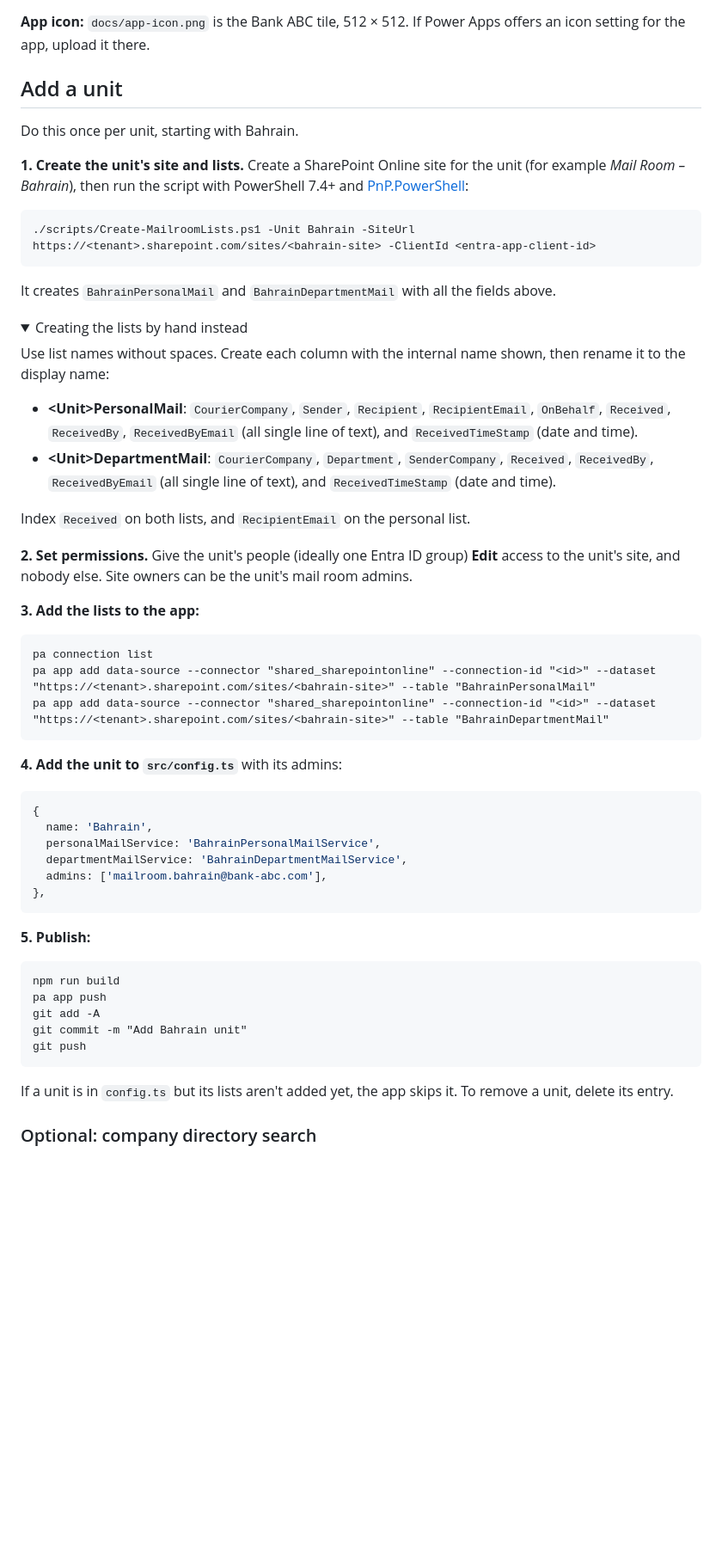
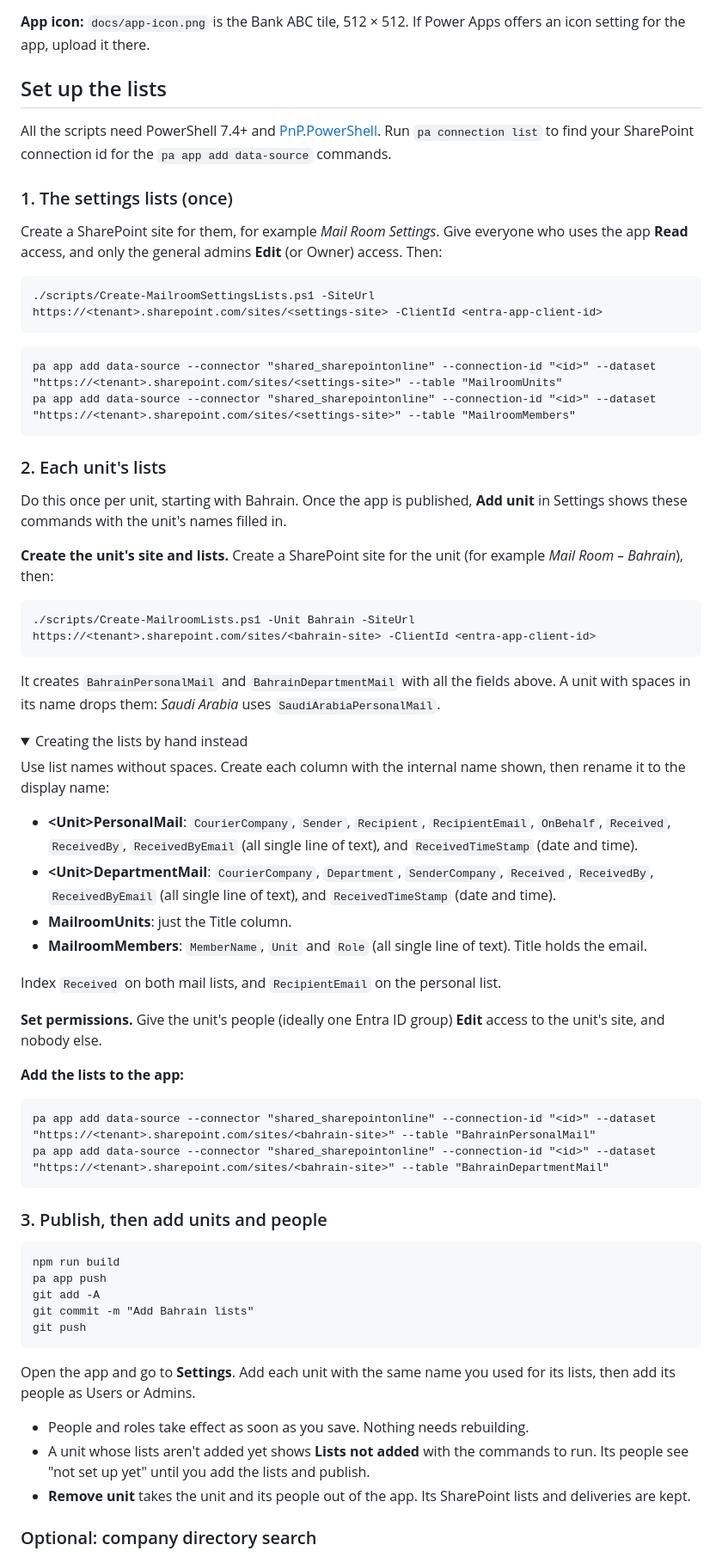
Before and after one commit to Hujairy/MailRoom, a Markdown page: README.md, the part around one of its changes. Shown at 86% size. GitHub-like rendering; folded sections open; blank space fills up the shorter version.

````diff
--- a/README.md
+++ b/README.md
@@ -73,17 +96,34 @@ If you already cloned it, run `git pull` and `npm install` in the folder instead
 
 **App icon:** `docs/app-icon.png` is the Bank ABC tile, 512 × 512. If Power Apps offers an icon setting for the app, upload it there.
 
-## Add a unit
+## Set up the lists
 
-Do this once per unit, starting with Bahrain.
+All the scripts need PowerShell 7.4+ and [PnP.PowerShell](https://pnp.github.io/powershell/). Run `pa connection list` to find your SharePoint connection id for the `pa app add data-source` commands.
 
-**1. Create the unit's site and lists.** Create a SharePoint Online site for the unit (for example *Mail Room – Bahrain*), then run the script with PowerShell 7.4+ and [PnP.PowerShell](https://pnp.github.io/powershell/):
+### 1. The settings lists (once)
+
+Create a SharePoint site for them, for example *Mail Room Settings*. Give everyone who uses the app **Read** access, and only the general admins **Edit** (or Owner) access. Then:
+
+```powershell
+./scripts/Create-MailroomSettingsLists.ps1 -SiteUrl https://<tenant>.sharepoint.com/sites/<settings-site> -ClientId <entra-app-client-id>
+```
+
+```
+pa app add data-source --connector "shared_sharepointonline" --connection-id "<id>" --dataset "https://<tenant>.sharepoint.com/sites/<settings-site>" --table "MailroomUnits"
+pa app add data-source --connector "shared_sharepointonline" --connection-id "<id>" --dataset "https://<tenant>.sharepoint.com/sites/<settings-site>" --table "MailroomMembers"
+```
+
+### 2. Each unit's lists
+
+Do this once per unit, starting with Bahrain. Once the app is published, **Add unit** in Settings shows these commands with the unit's names filled in.
+
+**Create the unit's site and lists.** Create a SharePoint site for the unit (for example *Mail Room – Bahrain*), then:
 
 ```powershell
 ./scripts/Create-MailroomLists.ps1 -Unit Bahrain -SiteUrl https://<tenant>.sharepoint.com/sites/<bahrain-site> -ClientId <entra-app-client-id>
 ```
 
-It creates `BahrainPersonalMail` and `BahrainDepartmentMail` with all the fields above.
+It creates `BahrainPersonalMail` and `BahrainDepartmentMail` with all the fields above. A unit with spaces in its name drops them: *Saudi Arabia* uses `SaudiArabiaPersonalMail`.
 
 <details>
 <summary>Creating the lists by hand instead</summary>
@@ -92,42 +132,36 @@ Use list names without spaces. Create each column with the internal name shown,
 
 - **&lt;Unit&gt;PersonalMail**: `CourierCompany`, `Sender`, `Recipient`, `RecipientEmail`, `OnBehalf`, `Received`, `ReceivedBy`, `ReceivedByEmail` (all single line of text), and `ReceivedTimeStamp` (date and time).
 - **&lt;Unit&gt;DepartmentMail**: `CourierCompany`, `Department`, `SenderCompany`, `Received`, `ReceivedBy`, `ReceivedByEmail` (all single line of text), and `ReceivedTimeStamp` (date and time).
+- **MailroomUnits**: just the Title column.
+- **MailroomMembers**: `MemberName`, `Unit` and `Role` (all single line of text). Title holds the email.
 
-Index `Received` on both lists, and `RecipientEmail` on the personal list.
+Index `Received` on both mail lists, and `RecipientEmail` on the personal list.
 </details>
 
-**2. Set permissions.** Give the unit's people (ideally one Entra ID group) **Edit** access to the unit's site, and nobody else. Site owners can be the unit's mail room admins.
+**Set permissions.** Give the unit's people (ideally one Entra ID group) **Edit** access to the unit's site, and nobody else.
 
-**3. Add the lists to the app:**
+**Add the lists to the app:**
 
 ```
-pa connection list
 pa app add data-source --connector "shared_sharepointonline" --connection-id "<id>" --dataset "https://<tenant>.sharepoint.com/sites/<bahrain-site>" --table "BahrainPersonalMail"
 pa app add data-source --connector "shared_sharepointonline" --connection-id "<id>" --dataset "https://<tenant>.sharepoint.com/sites/<bahrain-site>" --table "BahrainDepartmentMail"
 ```
 
-**4. Add the unit to `src/config.ts`** with its admins:
-
-```ts
-{
-  name: 'Bahrain',
-  personalMailService: 'BahrainPersonalMailService',
-  departmentMailService: 'BahrainDepartmentMailService',
-  admins: ['mailroom.bahrain@bank-abc.com'],
-},
-```
-
-**5. Publish:**
+### 3. Publish, then add units and people
 
 ```
 npm run build
 pa app push
 git add -A
-git commit -m "Add Bahrain unit"
+git commit -m "Add Bahrain lists"
 git push
 ```
 
-If a unit is in `config.ts` but its lists aren't added yet, the app skips it. To remove a unit, delete its entry.
+Open the app and go to **Settings**. Add each unit with the same name you used for its lists, then add its people as Users or Admins.
+
+- People and roles take effect as soon as you save. Nothing needs rebuilding.
+- A unit whose lists aren't added yet shows **Lists not added** with the commands to run. Its people see "not set up yet" until you add the lists and publish.
+- **Remove unit** takes the unit and its people out of the app. Its SharePoint lists and deliveries are kept.
 
 ### Optional: company directory search
 
````
Also changed, not shown: other parts of README.md (+42 -16 lines), docs/settings.png (added), 13 other files.
